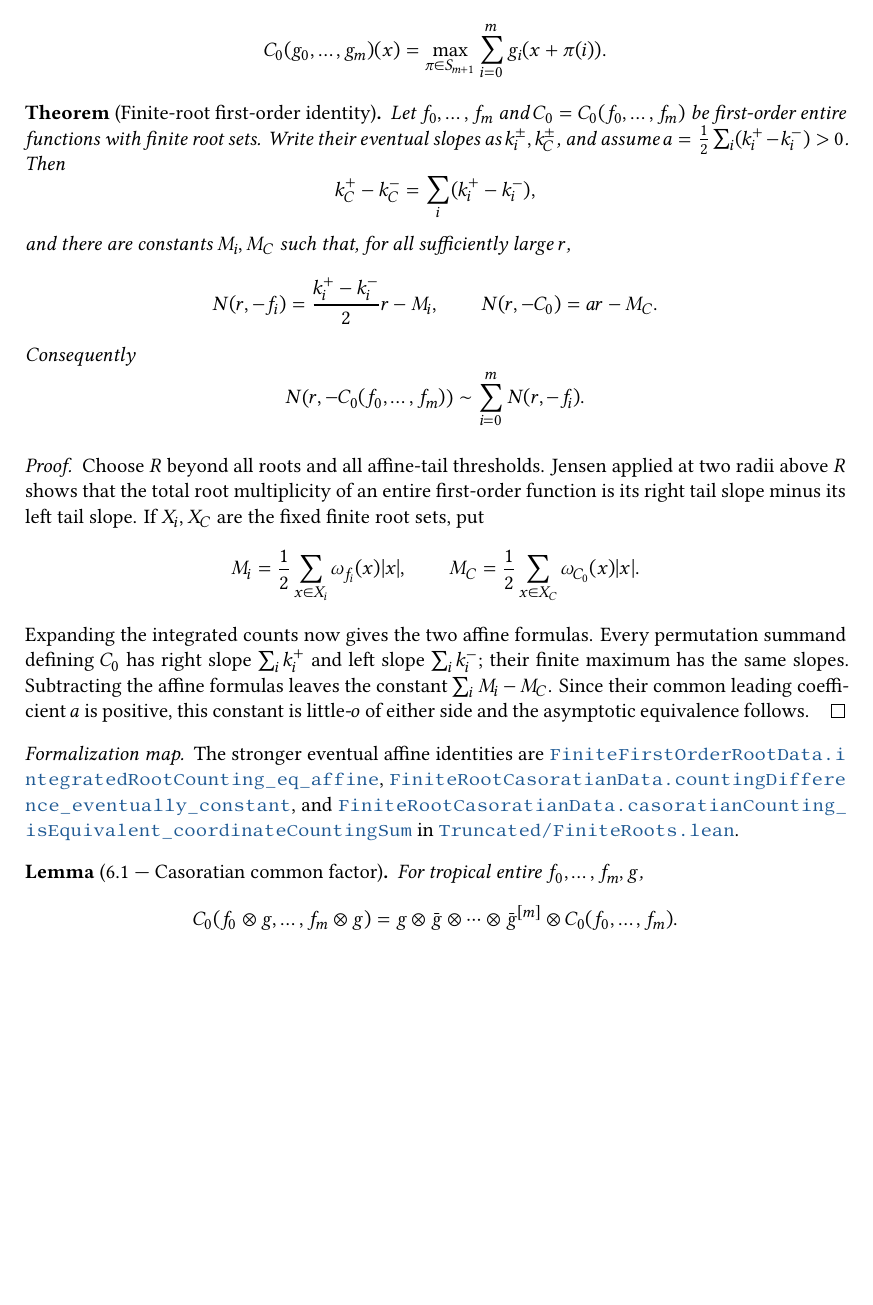
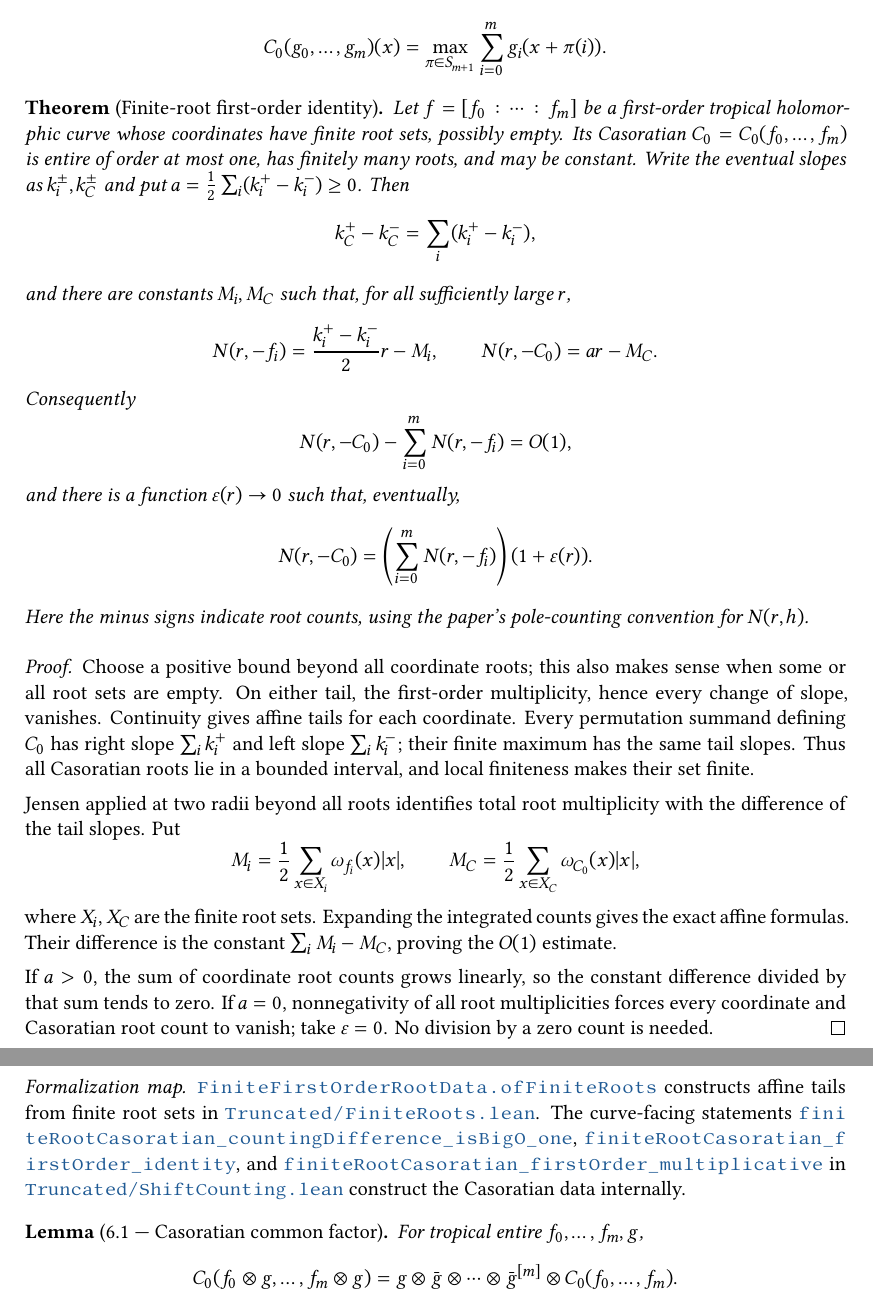
Before and after one commit to czdg7tg2jk-crypto/nth-tropical-nevanlinna-formalization, a LaTeX paper (blueprint/src/print.tex, which reads blueprint/src/content.tex): part of page 15 of 18 before the commit and two parts of pages 15 and 16 of 18 after it, the two joined at a grey line, cut so that both start at the same text, the shorter picture padded with empty space. Compiled offline with XeLaTeX.

Commit message:
Complete finite-root Casoratian proof including empty root sets

```diff
--- a/blueprint/src/content.tex
+++ b/blueprint/src/content.tex
@@ -1319,13 +1319,14 @@ For entire $g_0,\ldots,g_m$, define
 
 \begin{theorem}[Finite-root first-order identity]
 \paperlabel{thm:finite-root-identity}
-\lean{NthTropicalNevanlinna.FiniteFirstOrderRootData.integratedRootCounting_eq_affine,NthTropicalNevanlinna.FiniteRootCasoratianData.countingDifference_eventually_constant,NthTropicalNevanlinna.FiniteRootCasoratianData.casoratianCounting_isEquivalent_coordinateCountingSum}
+\lean{NthTropicalNevanlinna.FiniteFirstOrderRootData.integratedRootCounting_eq_affine,NthTropicalNevanlinna.FiniteRootCasoratianData.countingDifference_eventually_constant,NthTropicalNevanlinna.FiniteRootCasoratianData.casoratianCounting_isEquivalent_coordinateCountingSum,NthTropicalNevanlinna.finiteRootCasoratian_countingDifference_isBigO_one,NthTropicalNevanlinna.finiteRootCasoratian_firstOrder_identity,NthTropicalNevanlinna.finiteRootCasoratian_firstOrder_multiplicative}
 \leanok
 \uses{thm:3.5,def:casoratian-data}
-Let $f_0,\ldots,f_m$ and $C_0=C_0(f_0,\ldots,f_m)$ be first-order entire
-functions with finite root sets.  Write their eventual slopes as
-$k_i^\pm,k_C^\pm$, and assume
-$a=\frac12\sum_i(k_i^+-k_i^-)>0$.  Then
+Let $f=[f_0:\cdots:f_m]$ be a first-order tropical holomorphic curve whose
+coordinates have finite root sets, possibly empty.  Its Casoratian
+$C_0=C_0(f_0,\ldots,f_m)$ is entire of order at most one, has finitely many
+roots, and may be constant.  Write the eventual slopes as $k_i^\pm,k_C^\pm$
+and put $a=\frac12\sum_i(k_i^+-k_i^-)\geq0$.  Then
 \[
  k_C^+-k_C^-=\sum_i(k_i^+-k_i^-),
 \]
@@ -1336,35 +1337,50 @@ and there are constants $M_i,M_C$ such that, for all sufficiently large $r$,
 \]
 Consequently
 \[
- N\!\left(r,-C_0(f_0,\ldots,f_m)\right)
- \sim\sum_{i=0}^mN(r,-f_i).
-\]
+ N(r,-C_0)-\sum_{i=0}^mN(r,-f_i)=O(1),
+\]
+and there is a function $\varepsilon(r)\to0$ such that, eventually,
+\[
+ N(r,-C_0)=\left(\sum_{i=0}^mN(r,-f_i)\right)(1+\varepsilon(r)).
+\]
+Here the minus signs indicate root counts, using the paper's pole-counting
+convention for $N(r,h)$.
 \end{theorem}
 
 \begin{proof}
 \leanok
-Choose $R$ beyond all roots and all affine-tail thresholds.  Jensen applied
-at two radii above $R$ shows that the total root multiplicity of an entire
-first-order function is its right tail slope minus its left tail slope.  If
-$X_i,X_C$ are the fixed finite root sets, put
+Choose a positive bound beyond all coordinate roots; this also makes sense
+when some or all root sets are empty.  On either tail, the first-order
+multiplicity, hence every change of slope, vanishes.  Continuity gives affine
+tails for each coordinate.  Every permutation summand defining $C_0$ has
+right slope $\sum_i k_i^+$ and left slope $\sum_i k_i^-$; their finite maximum
+has the same tail slopes.  Thus all Casoratian roots lie in a bounded
+interval, and local finiteness makes their set finite.
+
+Jensen applied at two radii beyond all roots identifies total root
+multiplicity with the difference of the tail slopes.  Put
 \[
  M_i=\frac12\sum_{x\in X_i}\omega_{f_i}(x)|x|,\qquad
- M_C=\frac12\sum_{x\in X_C}\omega_{C_0}(x)|x|.
-\]
-Expanding the integrated counts now gives the two affine formulas.  Every
-permutation summand defining $C_0$ has right slope $\sum_i k_i^+$ and left
-slope $\sum_i k_i^-$; their finite maximum has the same slopes.  Subtracting
-the affine formulas leaves the constant $\sum_iM_i-M_C$.  Since their common
-leading coefficient $a$ is positive, this constant is little-$o$ of either
-side and the asymptotic equivalence follows.
-\end{proof}
-
-\begin{leanproof}
-The stronger eventual affine identities are
-\leanfile{FiniteFirstOrderRootData.integratedRootCounting_eq_affine},
-\leanfile{FiniteRootCasoratianData.countingDifference_eventually_constant}, and
-\leanfile{FiniteRootCasoratianData.casoratianCounting_isEquivalent_coordinateCountingSum} in
-\leanfile{Truncated/FiniteRoots.lean}.
+ M_C=\frac12\sum_{x\in X_C}\omega_{C_0}(x)|x|,
+\]
+where $X_i,X_C$ are the finite root sets.  Expanding the integrated counts
+gives the exact affine formulas.  Their difference is the constant
+$\sum_iM_i-M_C$, proving the $O(1)$ estimate.
+
+If $a>0$, the sum of coordinate root counts grows linearly, so the constant
+difference divided by that sum tends to zero.  If $a=0$, nonnegativity of all
+root multiplicities forces every coordinate and Casoratian root count to
+vanish; take $\varepsilon=0$.  No division by a zero count is needed.
+\end{proof}
+
+\begin{leanproof}
+\leanfile{FiniteFirstOrderRootData.ofFiniteRoots} constructs affine tails from
+finite root sets in \leanfile{Truncated/FiniteRoots.lean}.
+The curve-facing statements
+\leanfile{finiteRootCasoratian_countingDifference_isBigO_one},
+\leanfile{finiteRootCasoratian_firstOrder_identity}, and
+\leanfile{finiteRootCasoratian_firstOrder_multiplicative} in
+\leanfile{Truncated/ShiftCounting.lean} construct the Casoratian data internally.
 \end{leanproof}
 
 \begin{lemma}[6.1 --- Casoratian common factor]
```
Also changed, not shown: README.md, blueprint/blueprint.pdf, 4 other files.
